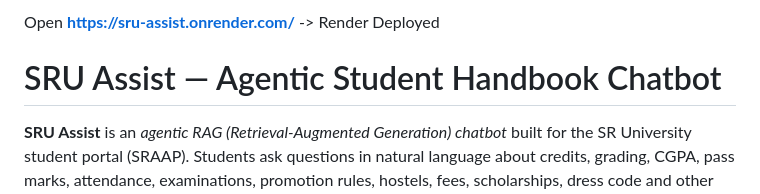
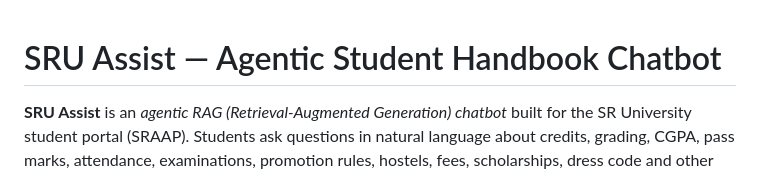
Before and after one commit to AvinashMalladi/sru-assist, a Markdown page: README.md, the part around the change. Rendered like a GitHub page.

Commit message:
Clean up merge artifact at top of README

```diff
--- a/README.md
+++ b/README.md
@@ -1,6 +1,3 @@
-Open **https://sru-assist.onrender.com/** -> Render Deployed
-
-
 # SRU Assist — Agentic Student Handbook Chatbot
 
 **SRU Assist** is an *agentic RAG (Retrieval-Augmented Generation) chatbot* built for the
```
